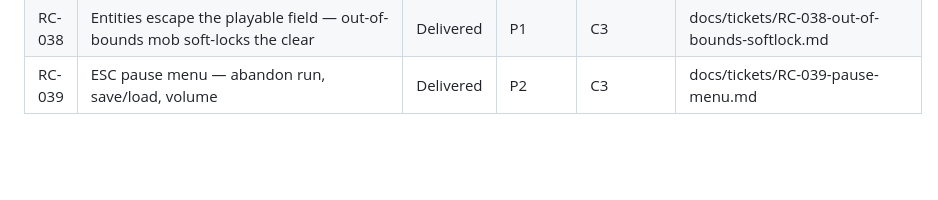
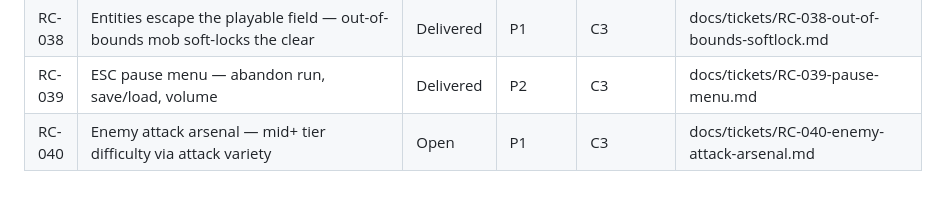
Before and after one commit to JAKSecurity/stone-to-stars, a Markdown page: docs/BACKLOG.md, the part around the change. GitHub-like rendering; blank space fills up the shorter version.

Commit message:
docs(RC-040): open ticket - enemy attack arsenal (8 profiles + heavy audit)

```diff
--- a/docs/BACKLOG.md
+++ b/docs/BACKLOG.md
@@ -57,3 +57,4 @@ Hub tracking surface for the AI Assistant registry. Detailed design lives in
 | RC-037 | Ranged mobs snipe from off-screen (unlimited fire range post-RC-034) | Delivered | P2 | C3 | docs/tickets/RC-037-offscreen-ranged-sniping.md |
 | RC-038 | Entities escape the playable field — out-of-bounds mob soft-locks the clear | Delivered | P1 | C3 | docs/tickets/RC-038-out-of-bounds-softlock.md |
 | RC-039 | ESC pause menu — abandon run, save/load, volume | Delivered | P2 | C3 | docs/tickets/RC-039-pause-menu.md |
+| RC-040 | Enemy attack arsenal — mid+ tier difficulty via attack variety | Open | P1 | C3 | docs/tickets/RC-040-enemy-attack-arsenal.md |
```
Also changed, not shown: docs/tickets/RC-040-enemy-attack-arsenal.md (added, +72 -0 lines).
